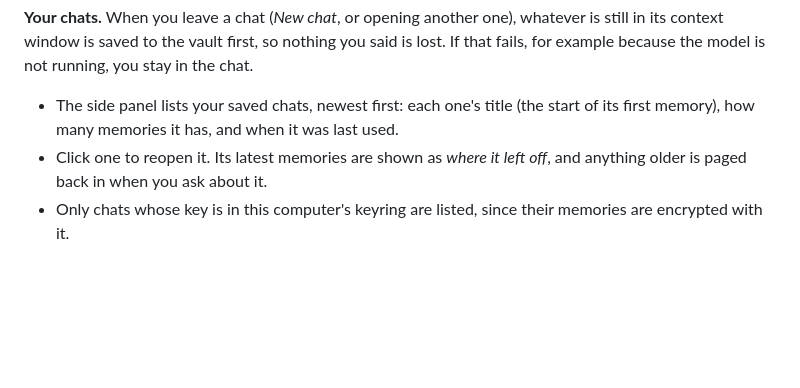
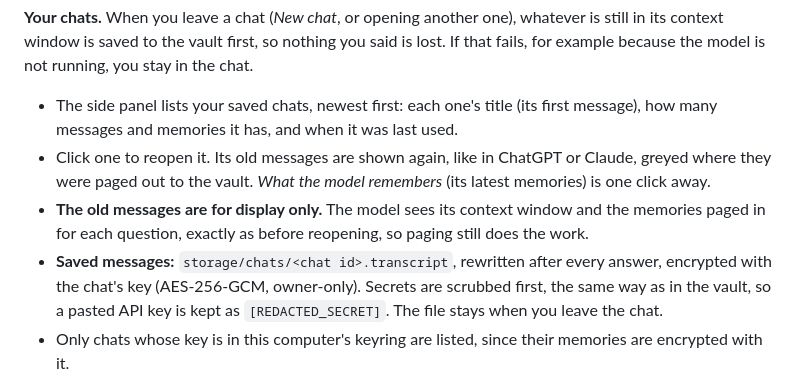
Before and after one commit to DarkPhoenix616/Agentic-Memory-Pager, a Markdown page: README.md, the part around the change. Drawn GitHub-style; blank space fills up the shorter version.

Commit message:
README: reopened chats show their messages

```diff
--- a/README.md
+++ b/README.md
@@ -199,8 +199,10 @@ Paging works like an operating system reclaiming memory:
 - **Working set:** the latest exchange is never paged out in the background.
 
 **Your chats.** When you leave a chat (*New chat*, or opening another one), whatever is still in its context window is saved to the vault first, so nothing you said is lost. If that fails, for example because the model is not running, you stay in the chat.
-- The side panel lists your saved chats, newest first: each one's title (the start of its first memory), how many memories it has, and when it was last used.
-- Click one to reopen it. Its latest memories are shown as *where it left off*, and anything older is paged back in when you ask about it.
+- The side panel lists your saved chats, newest first: each one's title (its first message), how many messages and memories it has, and when it was last used.
+- Click one to reopen it. Its old messages are shown again, like in ChatGPT or Claude, greyed where they were paged out to the vault. *What the model remembers* (its latest memories) is one click away.
+- **The old messages are for display only.** The model sees its context window and the memories paged in for each question, exactly as before reopening, so paging still does the work.
+- **Saved messages:** `storage/chats/<chat id>.transcript`, rewritten after every answer, encrypted with the chat's key (AES-256-GCM, owner-only). Secrets are scrubbed first, the same way as in the vault, so a pasted API key is kept as `[REDACTED_SECRET]`. The file stays when you leave the chat.
 - Only chats whose key is in this computer's keyring are listed, since their memories are encrypted with it.
 
 **Auto-save.** After every answer and every compaction, what is still only in the context window is also written to `storage/chats/<chat id>.pending`, encrypted with the chat's own key (AES-256-GCM, owner-only file, about 0.2 ms per save, no model needed).
```
